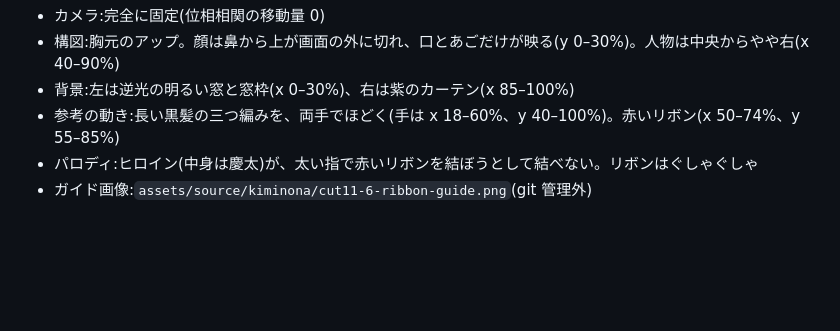
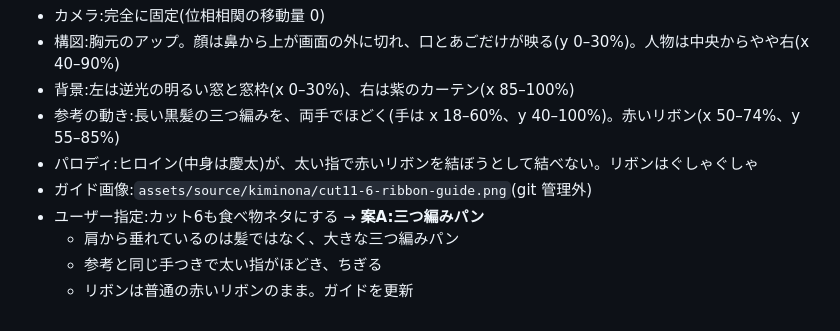
Before and after one commit to jaruj7434-wq/-, a Markdown page: prompts/kiminona-parody/cut11-swap.md, the part around the change. Drawn GitHub-style; blank space fills up the shorter version.

Commit message:
cut11: カット6を三つ編みパンに変更
Co-Authored-By: Claude Opus 5.5 <noreply@anthropic.com>
Claude-Session: https://claude.ai/code/session_016kBWZKsyqjCAKE5ammfRW8

```diff
--- a/prompts/kiminona-parody/cut11-swap.md
+++ b/prompts/kiminona-parody/cut11-swap.md
@@ -144,3 +144,7 @@
 - 参考の動き:長い黒髪の三つ編みを、両手でほどく(手は x 18–60%、y 40–100%)。赤いリボン(x 50–74%、y 55–85%)
 - パロディ:ヒロイン(中身は慶太)が、太い指で赤いリボンを結ぼうとして結べない。リボンはぐしゃぐしゃ
 - ガイド画像:`assets/source/kiminona/cut11-6-ribbon-guide.png`(git 管理外)
+- ユーザー指定:カット6も食べ物ネタにする → **案A:三つ編みパン**
+  - 肩から垂れているのは髪ではなく、大きな三つ編みパン
+  - 参考と同じ手つきで太い指がほどき、ちぎる
+  - リボンは普通の赤いリボンのまま。ガイドを更新
```
